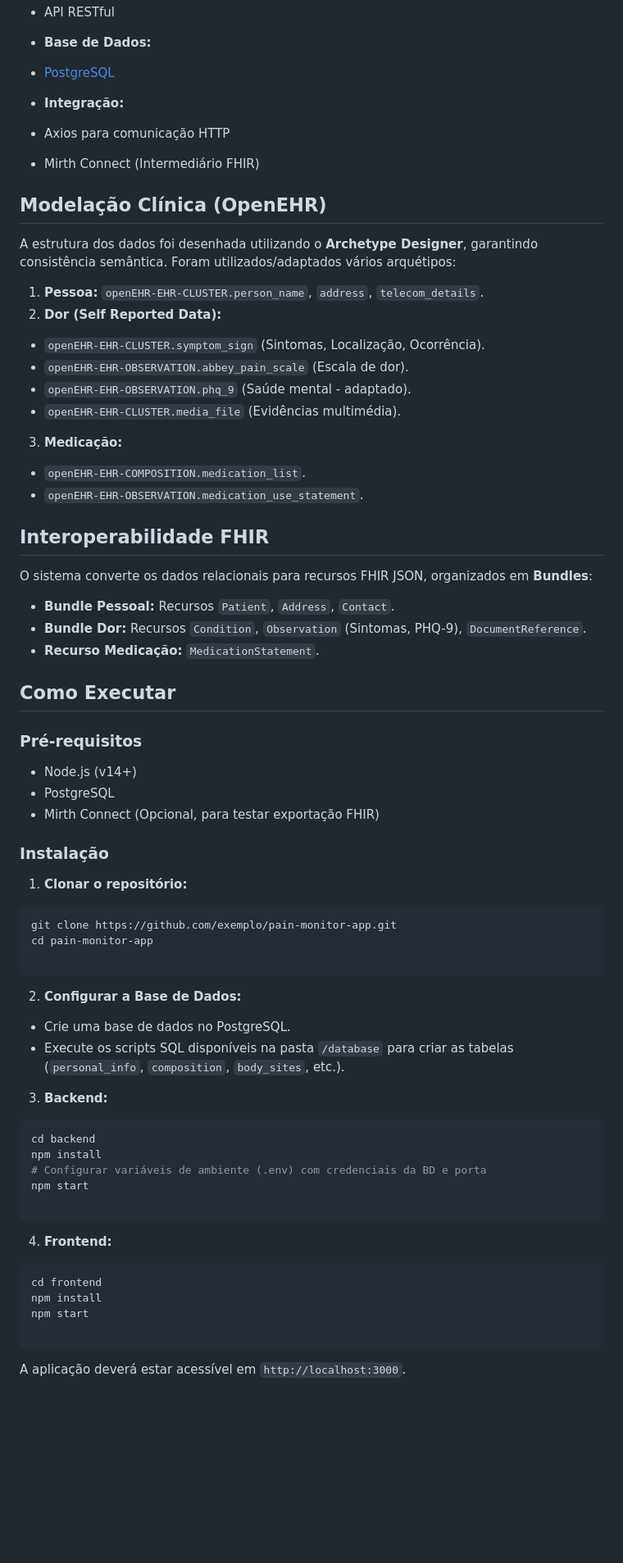
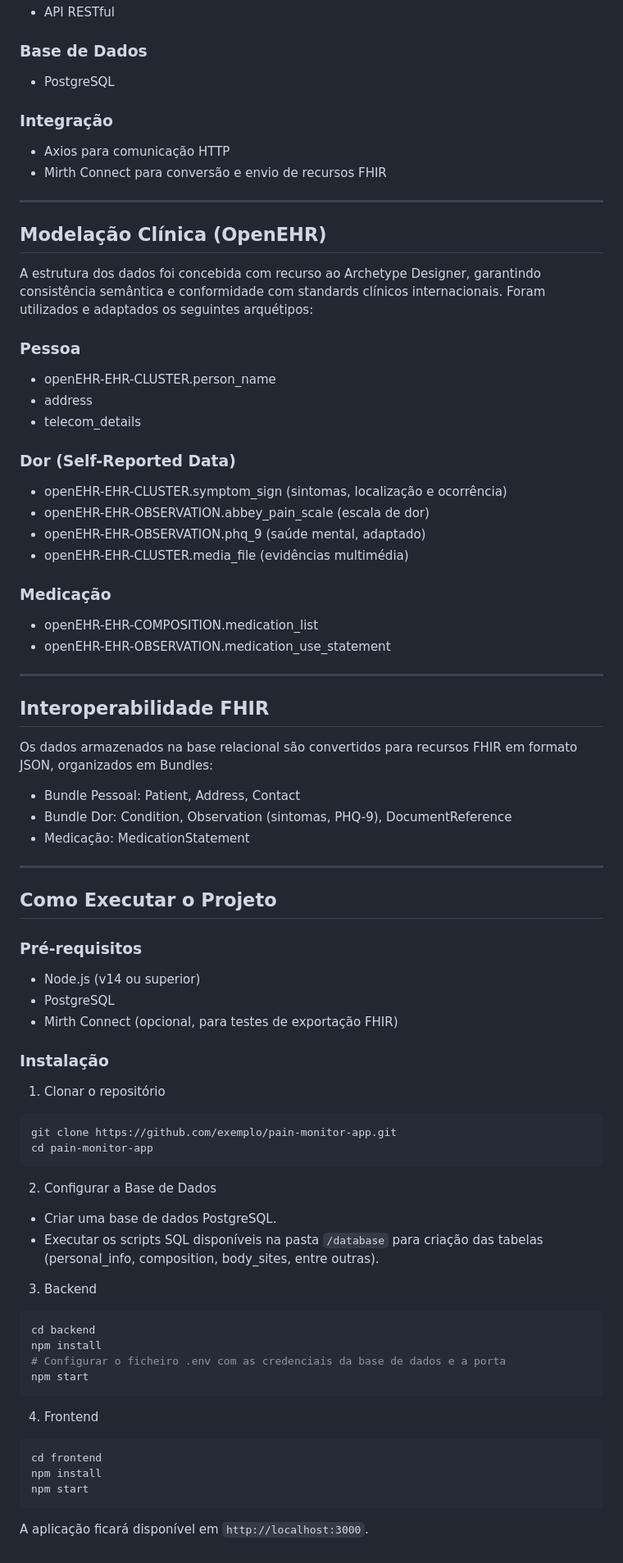
Before and after one commit to BeatrizAmorim7/Projetos, a Markdown page: PCE/README.md, the part around one of its changes. Shown at 82% size. Rendered like a GitHub page; blank space fills up the shorter version.

````diff
--- a/PCE/README.md
+++ b/PCE/README.md
@@ -56,81 +63,88 @@ A aplicação segue uma arquitetura de três camadas:
 * API RESTful
 
+### Base de Dados
 
-* **Base de Dados:**
-* [PostgreSQL](https://www.postgresql.org/)
+* PostgreSQL
 
+### Integração
 
-* **Integração:**
 * Axios para comunicação HTTP
-* Mirth Connect (Intermediário FHIR)
+* Mirth Connect para conversão e envio de recursos FHIR
 
-
+---
 
 ## Modelação Clínica (OpenEHR)
 
-A estrutura dos dados foi desenhada utilizando o **Archetype Designer**, garantindo consistência semântica. Foram utilizados/adaptados vários arquétipos:
+A estrutura dos dados foi concebida com recurso ao Archetype Designer, garantindo consistência semântica e conformidade com standards clínicos internacionais.
+Foram utilizados e adaptados os seguintes arquétipos:
 
-1. **Pessoa:** `openEHR-EHR-CLUSTER.person_name`, `address`, `telecom_details`.
-2. **Dor (Self Reported Data):**
-* `openEHR-EHR-CLUSTER.symptom_sign` (Sintomas, Localização, Ocorrência).
-* `openEHR-EHR-OBSERVATION.abbey_pain_scale` (Escala de dor).
-* `openEHR-EHR-OBSERVATION.phq_9` (Saúde mental - adaptado).
-* `openEHR-EHR-CLUSTER.media_file` (Evidências multimédia).
+### Pessoa
 
+* openEHR-EHR-CLUSTER.person_name
+* address
+* telecom_details
 
-3. **Medicação:**
-* `openEHR-EHR-COMPOSITION.medication_list`.
-* `openEHR-EHR-OBSERVATION.medication_use_statement`.
+### Dor (Self-Reported Data)
 
+* openEHR-EHR-CLUSTER.symptom_sign (sintomas, localização e ocorrência)
+* openEHR-EHR-OBSERVATION.abbey_pain_scale (escala de dor)
+* openEHR-EHR-OBSERVATION.phq_9 (saúde mental, adaptado)
+* openEHR-EHR-CLUSTER.media_file (evidências multimédia)
 
+### Medicação
+
+* openEHR-EHR-COMPOSITION.medication_list
+* openEHR-EHR-OBSERVATION.medication_use_statement
+
+---
 
 ## Interoperabilidade FHIR
 
-O sistema converte os dados relacionais para recursos FHIR JSON, organizados em **Bundles**:
+Os dados armazenados na base relacional são convertidos para recursos FHIR em formato JSON, organizados em Bundles:
 
-* **Bundle Pessoal:** Recursos `Patient`, `Address`, `Contact`.
-* **Bundle Dor:** Recursos `Condition`, `Observation` (Sintomas, PHQ-9), `DocumentReference`.
-* **Recurso Medicação:** `MedicationStatement`.
+* Bundle Pessoal: Patient, Address, Contact
+* Bundle Dor: Condition, Observation (sintomas, PHQ-9), DocumentReference
+* Medicação: MedicationStatement
 
-## Como Executar
+---
+
+## Como Executar o Projeto
 
 ### Pré-requisitos
 
-* Node.js (v14+)
+* Node.js (v14 ou superior)
 * PostgreSQL
-* Mirth Connect (Opcional, para testar exportação FHIR)
+* Mirth Connect (opcional, para testes de exportação FHIR)
 
 ### Instalação
 
-1. **Clonar o repositório:**
+1. Clonar o repositório
+
 ```bash
 git clone https://github.com/exemplo/pain-monitor-app.git
 cd pain-monitor-app
-
 ```
 
+2. Configurar a Base de Dados
 
-2. **Configurar a Base de Dados:**
-* Crie uma base de dados no PostgreSQL.
-* Execute os scripts SQL disponíveis na pasta `/database` para criar as tabelas (`personal_info`, `composition`, `body_sites`, etc.).
+* Criar uma base de dados PostgreSQL.
+* Executar os scripts SQL disponíveis na pasta `/database` para criação das tabelas (personal_info, composition, body_sites, entre outras).
 
+3. Backend
 
-3. **Backend:**
 ```bash
 cd backend
 npm install
-# Configurar variáveis de ambiente (.env) com credenciais da BD e porta
+# Configurar o ficheiro .env com as credenciais da base de dados e a porta
 npm start
-
 ```
 
+4. Frontend
 
-4. **Frontend:**
 ```bash
 cd frontend
 npm install
 npm start
-
 ```
 
-A aplicação deverá estar acessível em `http://localhost:3000`.
+A aplicação ficará disponível em `http://localhost:3000`.
````
Also changed, not shown: other parts of PCE/README.md (+36 -29 lines).
